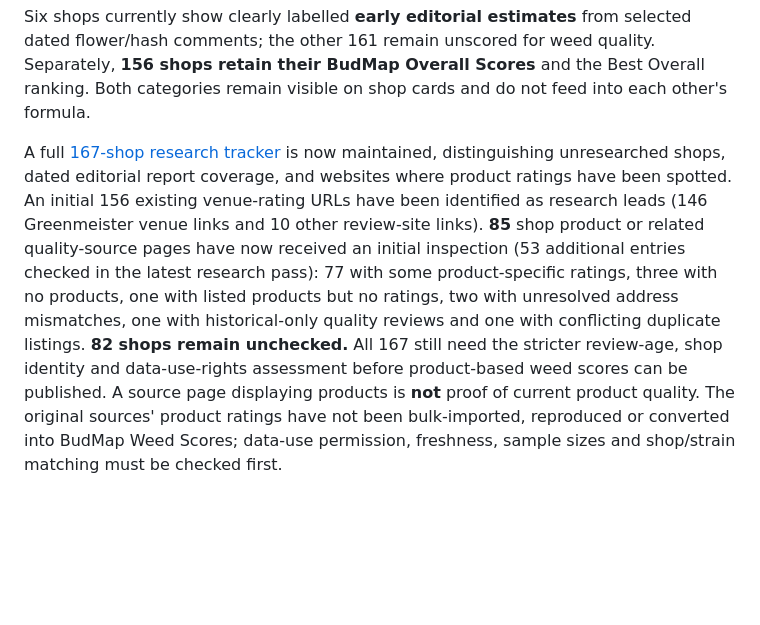
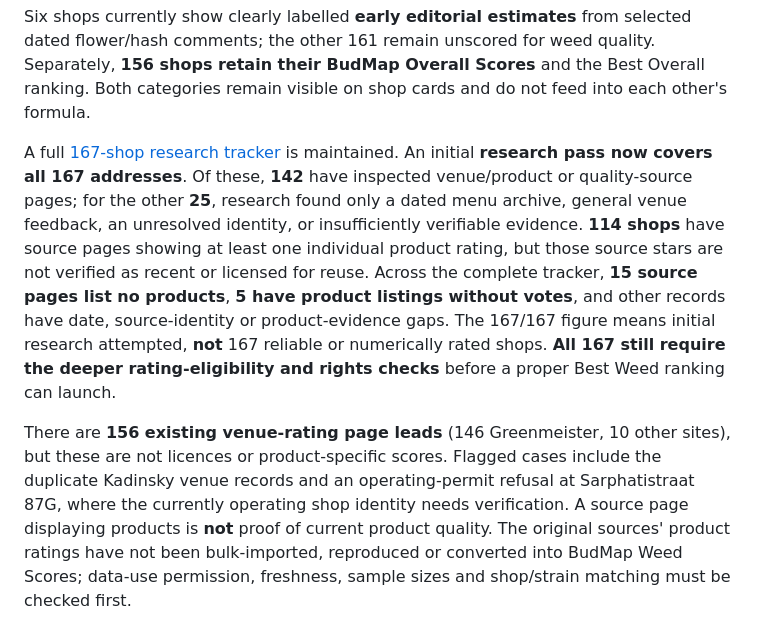
Before and after one commit to MurkleGuy/-amsterdam-coffeeshop-atlas, a Markdown page: README.md, the part around the change. GitHub-like rendering; blank space fills up the shorter version.

Commit message:
Document complete 167-shop initial weed research pass and outstanding evidence eligibility checks

```diff
--- a/README.md
+++ b/README.md
@@ -35,9 +35,9 @@ for weed quality. Separately, **156 shops retain their BudMap Overall
 Scores** and the Best Overall ranking. Both categories remain visible on
 shop cards and do not feed into each other's formula.
 
-A full [167-shop research tracker](research/weed-quality-tracker.json) is now
-maintained, distinguishing unresearched shops, dated editorial report
-coverage, and websites where product ratings have been spotted. An initial 156 existing venue-rating URLs have been identified as research leads (146 Greenmeister venue links and 10 other review-site links). **85** shop product or related quality-source pages have now received an initial inspection (53 additional entries checked in the latest research pass): 77 with some product-specific ratings, three with no products, one with listed products but no ratings, two with unresolved address mismatches, one with historical-only quality reviews and one with conflicting duplicate listings. **82 shops remain unchecked.** All 167 still need the stricter review-age, shop identity and data-use-rights assessment before product-based weed scores can be published.
+A full [167-shop research tracker](research/weed-quality-tracker.json) is maintained. An initial **research pass now covers all 167 addresses**. Of these, **142** have inspected venue/product or quality-source pages; for the other **25**, research found only a dated menu archive, general venue feedback, an unresolved identity, or insufficiently verifiable evidence. **114 shops** have source pages showing at least one individual product rating, but those source stars are not verified as recent or licensed for reuse. Across the complete tracker, **15 source pages list no products**, **5 have product listings without votes**, and other records have date, source-identity or product-evidence gaps. The 167/167 figure means initial research attempted, **not** 167 reliable or numerically rated shops. **All 167 still require the deeper rating-eligibility and rights checks** before a proper Best Weed ranking can launch.
+
+There are **156 existing venue-rating page leads** (146 Greenmeister, 10 other sites), but these are not licences or product-specific scores. Flagged cases include the duplicate Kadinsky venue records and an operating-permit refusal at Sarphatistraat 87G, where the currently operating shop identity needs verification.
 A source page displaying products is **not** proof of current product quality.
 The original sources' product ratings have not been bulk-imported,
 reproduced or converted into BudMap Weed Scores; data-use permission,
```
